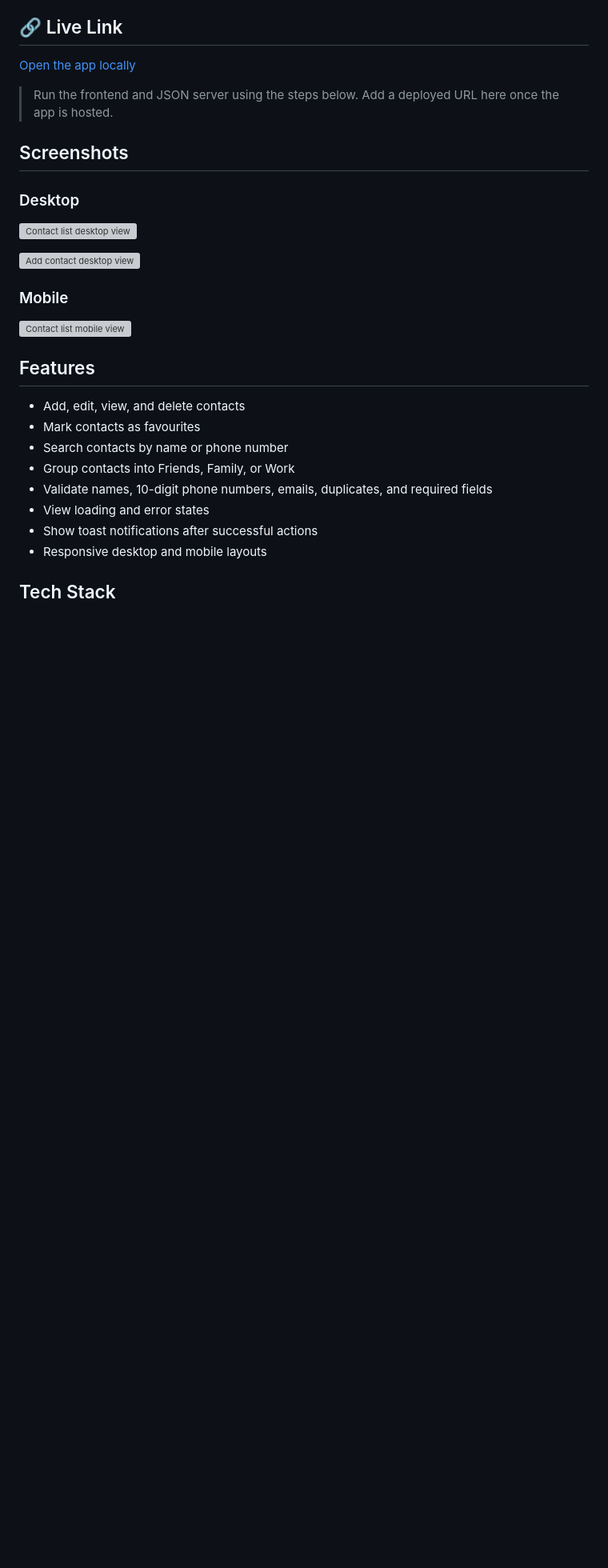
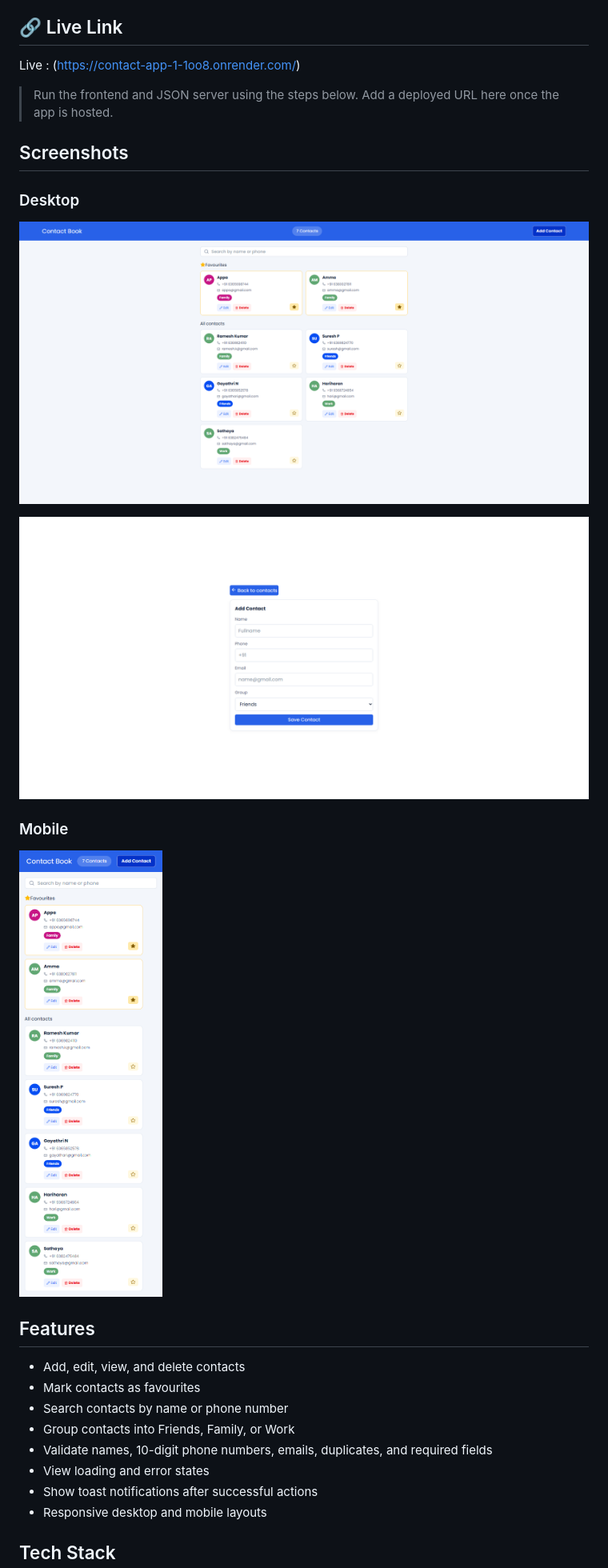
Before and after one commit to surya-jsdev/Contact_app, a Markdown page: Frontend/README.md, the part around one of its changes. Shown at 80% size. Rendered like a GitHub page; pictures changed too: Frontend/screenShots/AddContact_DesktopView.png (added), Frontend/screenShots/Contactbook_Desktop View.png (added), Frontend/screenShots/Mobile_View.png (added); blank space fills up the shorter version; grey boxes are pictures that could not be loaded.

Commit message:
Added live Url

```diff
--- a/Frontend/README.md
+++ b/Frontend/README.md
@@ -3,8 +3,7 @@
 A responsive React contact manager for adding, searching, viewing, editing, deleting, and favouriting contacts.
 
 ## 🔗 Live Link
-
-[Open the app locally](http://localhost:5173/)
+Live : (https://contact-app-1-1oo8.onrender.com/)
 
 > Run the frontend and JSON server using the steps below. Add a deployed URL here once the app is hosted.
 
@@ -12,13 +11,13 @@ A responsive React contact manager for adding, searching, viewing, editing, dele
 
 ### Desktop
 
-![Contact list desktop view](./screenshots/desktop-home.png)
+![Contact list desktop view](./screenShots/Contactbook_Desktop%20View.png)
 
-![Add contact desktop view](./screenshots/desktop-add.png)
+![Add contact desktop view](./screenShots/AddContact_DesktopView.png)
 
 ### Mobile
 
-![Contact list mobile view](./screenshots/mobile-home.png)
+![Contact list mobile view](./screenShots/Mobile_View.png)
 
 ## Features
 
```
Also changed, not shown: other parts of Frontend/README.md (+3 -4 lines), 9 other files.
